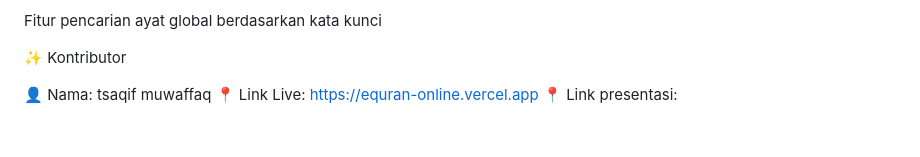
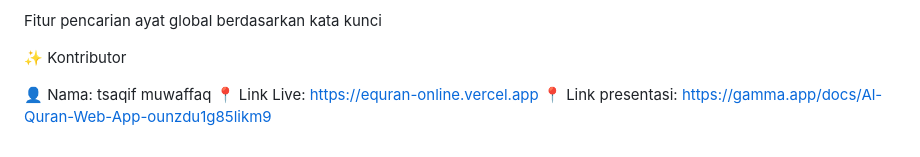
Before and after one commit to tsaqif-muwaffaq/equran-project, a Markdown page: README.md, the part around the change. Rendered like a GitHub page.

```diff
--- a/README.md
+++ b/README.md
@@ -113,4 +113,4 @@ Fitur pencarian ayat global berdasarkan kata kunci
 
 👤 Nama: tsaqif muwaffaq
 📍 Link Live: https://equran-online.vercel.app
-📍 Link presentasi:
+📍 Link presentasi: https://gamma.app/docs/Al-Quran-Web-App-ounzdu1g85likm9
```
